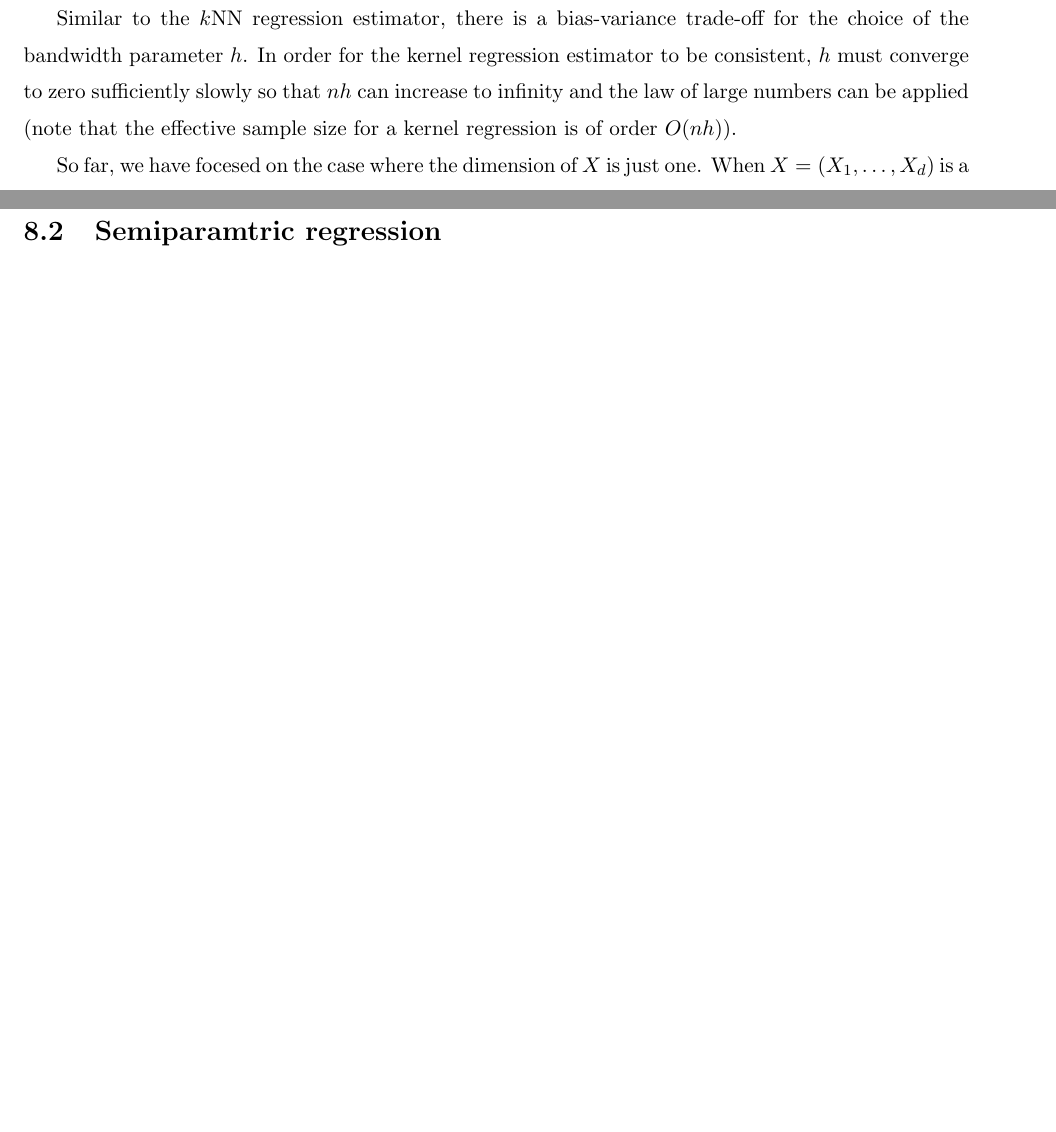
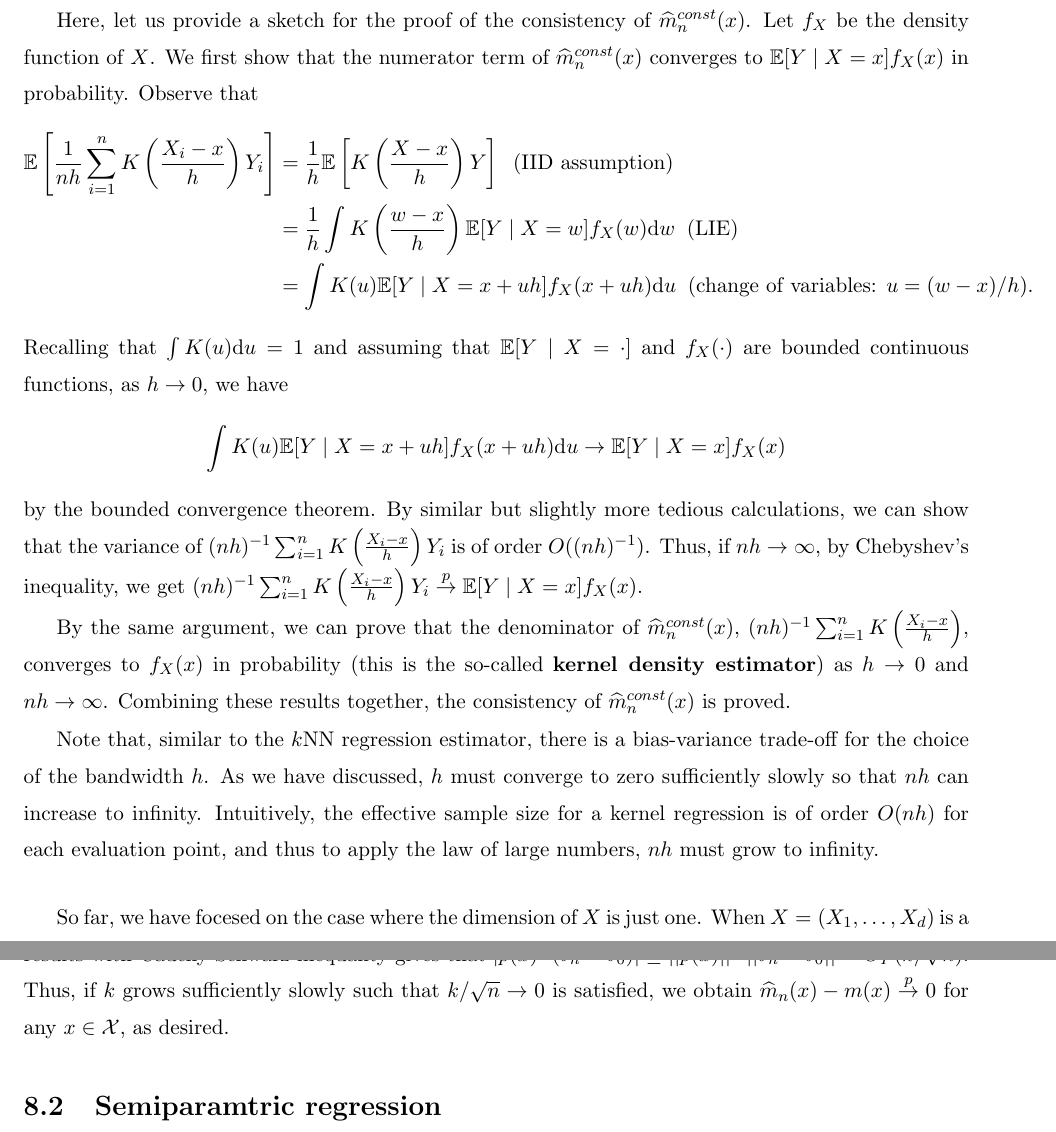
Before and after one commit to tadao-hoshino/Advanced-Econometrics, a LaTeX thesis (PART1.tex): two parts of pages 87 and 91 of 91 before the commit and two parts of pages 87 and 92 of 92 after it, joined at a grey line, cut at the place of the change, the shorter picture padded with empty space. Compiled offline with pdfLaTeX.

Commit message:
no message

```diff
--- a/PART1.tex
+++ b/PART1.tex
@@ -3243,6 +3243,6 @@ Some typical choices for the kernel function are: uniform kernel $K(u) = \frac{1
 
 One can easily see that the local constant estimator given above is numerically equivalent to
 \begin{align*}
-	\hat m^{const}_n(x) = \frac{\sum_{i = 1}^n K\left( \frac{X_i - x}{h}\right) Y_i}{\sum_{i = 1}^n K\left( \frac{X_i - x}{h}\right)}
+	\hat m^{const}_n(x) = \frac{(nh)^{-1}\sum_{i = 1}^n K\left( \frac{X_i - x}{h}\right) Y_i}{(nh)^{-1}\sum_{i = 1}^n K\left( \frac{X_i - x}{h}\right)}
 \end{align*}
 with $K$ being the uniform kernel.
@@ -3258,10 +3259,7 @@ That is, the local linear kernel regression estimator is defined as $\hat m^{ll}
 \begin{align*}
 	(\hat a_n, \hat b_n) = \argmin_{(a, b)} \sum_{i = 1}^n (Y_i - a - b (X_i -x))^2K\left( \frac{X_i - x}{h}\right).
 \end{align*}
-It is known that by adding an additional regressor $(X_i - x)$, the local linear regression estimator achieves a nice bias-correction property that the local constant estimator does not have (for more details, see, e.g., \cite{li2007nonparametric}).
-
-Similar to the $k$NN regression estimator, there is a bias-variance trade-off for the choice of the bandwidth parameter $h$.
-In order for the kernel regression estimator to be consistent, $h$ must converge to zero sufficiently slowly so that $nh$ can increase to infinity and the law of large numbers can be applied (note that the effective sample size for a kernel regression is of order $O(nh)$).
+It is known that by including an additional regressor $(X_i - x)$, the local linear regression estimator achieves a nice bias-correction property that the local constant estimator does not have (for more details, see, e.g., \cite{li2007nonparametric}).
 
 \begin{figure}[h!]
 	\begin{center}
@@ -3270,6 +3268,33 @@ In order for the kernel regression estimator to be consistent, $h$ must converge
 	\end{center}
 \end{figure}
 
+Here, let us provide a sketch for the proof of the consistency of $\hat m^{const}_n(x)$.
+Let $f_X$ be the density function of $X$.
+We first show that the numerator term of $\hat m^{const}_n(x)$ converges to $\E[Y \mid X = x]f_X(x)$ in probability.
+Observe that
+\begin{align*}
+	\E\left[\frac{1}{nh} \sum_{i = 1}^n K\left( \frac{X_i - x}{h}\right) Y_i \right]
+	& = \frac{1}{h}\E\left[ K\left( \frac{X - x}{h}\right) Y \right] \;\; \text{(IID assumption)}\\
+	& = \frac{1}{h}\int K\left( \frac{w - x}{h}\right) \E[ Y \mid X = w] f_X (w)\text{d}w \;\; \text{(LIE)} \\
+	& = \int K(u) \E[ Y \mid X = x + uh] f_X (x + uh)\text{d}u \;\; \text{(change of variables: $u = (w-x)/h$)}.
+\end{align*}
+Recalling that $\int K(u)\text{d}u = 1$ and assuming that $\E[ Y \mid X = \cdot]$ and $f_X (\cdot)$ are bounded continuous functions, as $h \to 0$, we have
+\begin{align*}
+	\int K(u) \E[ Y \mid X = x + uh] f_X (x + uh)\text{d}u \to \E[ Y \mid X = x] f_X (x)
+\end{align*}
+by the bounded convergence theorem.
+By similar but slightly more tedious calculations, we can show that the variance of $(nh)^{-1} \sum_{i = 1}^n K\left( \frac{X_i - x}{h}\right) Y_i$ is of order $O((nh)^{-1})$.
+Thus, if $nh \to \infty$, by Chebyshev's inequality, we get $(nh)^{-1} \sum_{i = 1}^n K\left( \frac{X_i - x}{h}\right) Y_i \overset{p}{\to} \E[ Y \mid X = x] f_X (x)$.
+
+By the same argument, we can prove that the denominator of $\hat m^{const}_n(x)$, $(nh)^{-1} \sum_{i = 1}^n K\left( \frac{X_i - x}{h}\right)$, converges to $f_X(x)$ in probability (this is the so-called \textbf{kernel density estimator\index{kernel density estimator}}) as $h \to 0$ and $nh \to \infty$.
+Combining these results together, the consistency of $\hat m^{const}_n(x)$ is proved.
+
+Note that, similar to the $k$NN regression estimator, there is a bias-variance trade-off for the choice of the bandwidth $h$.
+As we have discussed, $h$ must converge to zero sufficiently slowly so that $nh$ can increase to infinity.
+Intuitively, the effective sample size for a kernel regression is of order $O(nh)$ for each evaluation point, and thus to apply the law of large numbers, $nh$ must grow to infinity.
+
+\bigskip
+
 So far, we have focesed on the case where the dimension of $X$ is just one.
 When $X = (X_1, \ldots, X_d)$ is a general $d$-dimensional variable, the aforementioned estimators require some modifications.
 Specifically, we introduce a ``multivariate'' kernel weighting function, say $\mathbf{K}(u)$, where $u = (u_1, \ldots, u_d) \in \mathbb{R}^d$, and we can estimate $m(x)$ in a similar manner using $\mathbf{K}(u)$ in the place of $K(u)$.
@@ -3365,3 +3400,13 @@ Thus, compared to the kernel regression approach, series regression is much easi
+Thus, if $k$ grows sufficiently slowly such that $k/\sqrt{n} \to 0$ is satisfied, we obtain $\hat m_n(x) - m(x) \overset{p}{\to} 0$ for any $x \in \mathcal{X}$, as desired.
+
+\begin{comment}
+To prove the asymptotic normality, we require much stronger conditions.
+Here, we only state the result under the homoskedasticity assumption $\E[\eps^2 \mid X] = \sigma^2$: for a given $x \in \mathcal{X}$,
+\begin{align*}
+	\frac{\sqrt{n}(\hat m_n(x) - m(x))}{\sigma \sqrt{p(x)^\top \E[p(X)p(X)^\top]^{-1}p(x)}} \overset{d}{\to} N(0,1).
+\end{align*}
+Then, based on this result, we can compute the confidence interval for each $m(x)$.
+\end{comment}
 
 \section{Semiparamtric regression}
 
```
Also changed, not shown: Advanced Econometrics.ind, PART1.tex (37 more changed lines), 19 other files.
